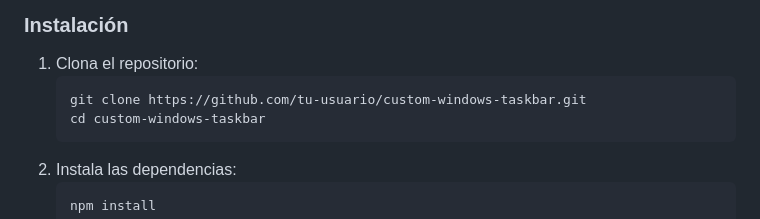
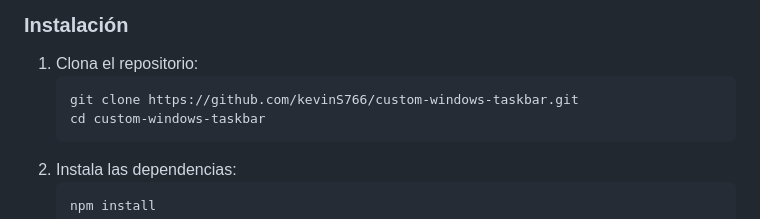
Before and after one commit to kevinS766/custom-windows-taskbar, a Markdown page: README.md, the part around the change. Rendered like a GitHub page.

Commit message:
docs: update repository clone URL

````diff
--- a/README.md
+++ b/README.md
@@ -40,7 +40,7 @@ Una **Barra de Tareas Flotante, Minimalista y Ultra Rápida para Windows**, dise
 ### Instalación
 1. Clona el repositorio:
    ```bash
-   git clone https://github.com/tu-usuario/custom-windows-taskbar.git
+   git clone https://github.com/kevinS766/custom-windows-taskbar.git
    cd custom-windows-taskbar
    ```
 2. Instala las dependencias:
````
